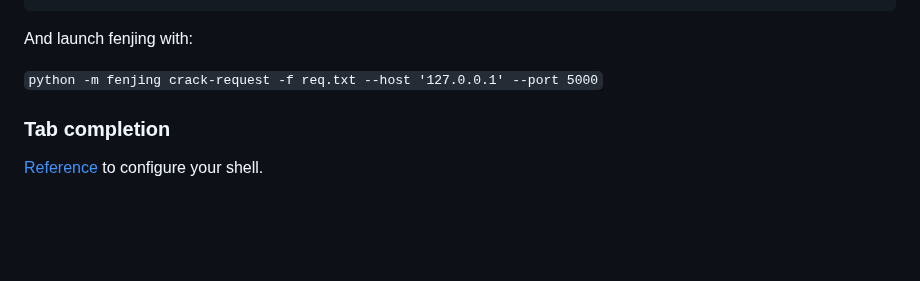
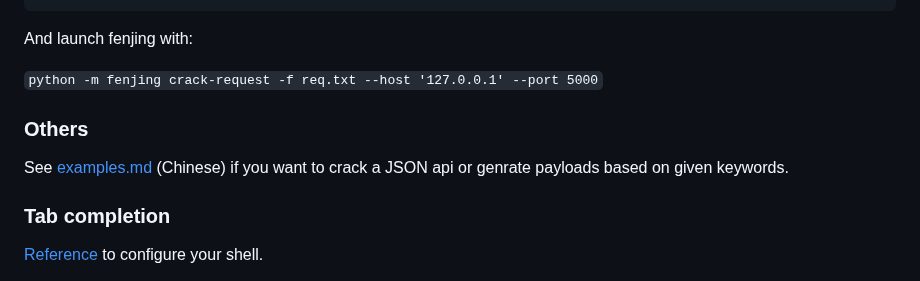
Before and after one commit to Marven11/Fenjing, a Markdown page: README_en.md, the part around the change. Drawn GitHub-style; blank space fills up the shorter version.

```diff
--- a/README_en.md
+++ b/README_en.md
@@ -92,6 +92,10 @@ Connection: close
 And launch fenjing with:
 
 `python -m fenjing crack-request -f req.txt --host '127.0.0.1' --port 5000`
+
+### Others
+
+See [examples.md](examples.md) (Chinese) if you want to crack a JSON api or genrate payloads based on given keywords.
 
 ### Tab completion
 
```
Also changed, not shown: README.md (+3 -0 lines).
